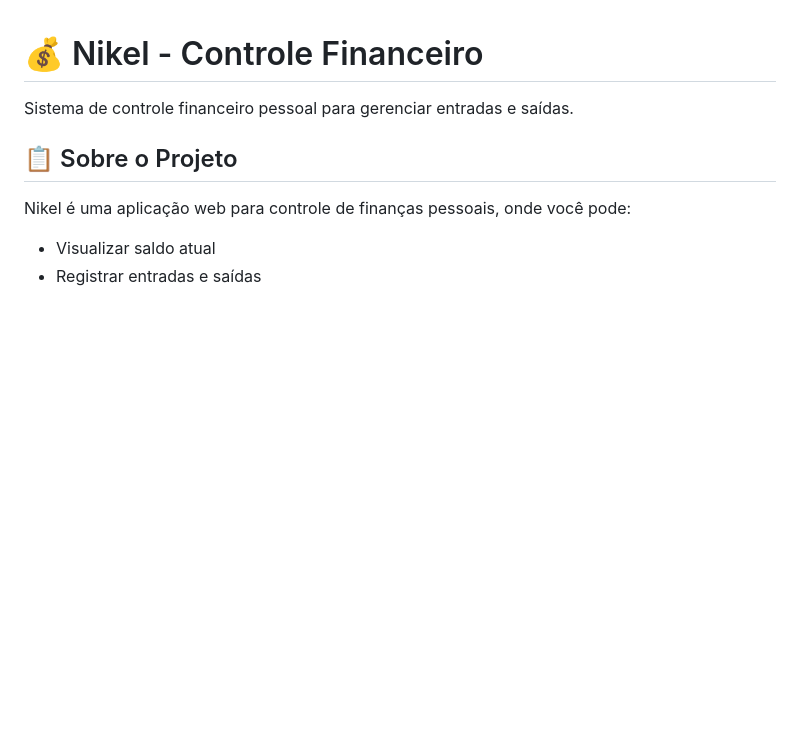
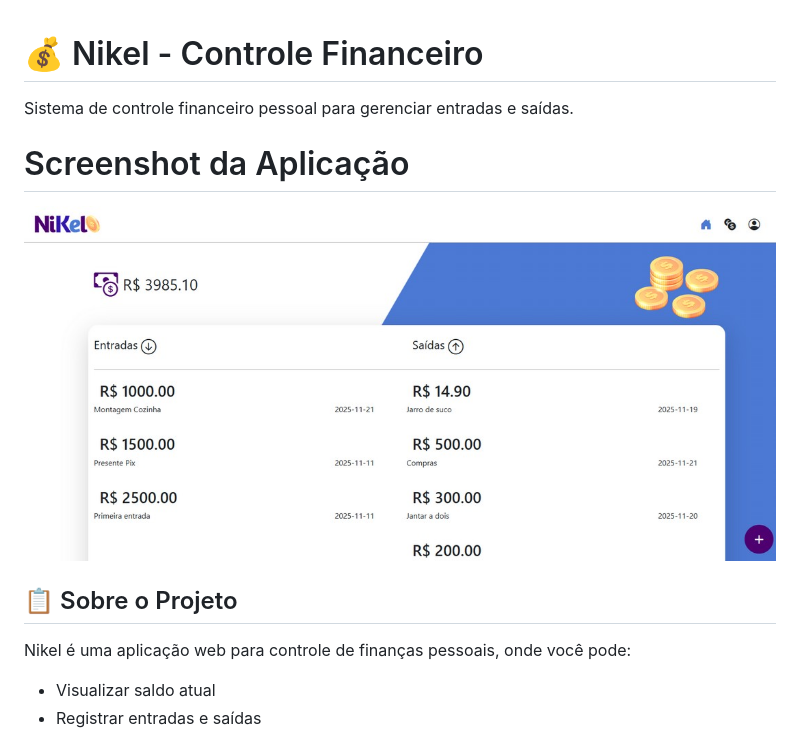
Before and after one commit to aleehblackstar/nikel, a Markdown page: Readme.md, the part around the change. Rendered like a GitHub page; pictures changed too: public/assets/images/screenshotNikel.jpg (added); blank space fills up the shorter version.

Commit message:
doc: inserindo preview da aplicação

```diff
--- a/Readme.md
+++ b/Readme.md
@@ -1,6 +1,9 @@
 # 💰 Nikel - Controle Financeiro
 
-Sistema de controle financeiro pessoal para gerenciar entradas e saídas.
+ Sistema de controle financeiro pessoal para gerenciar entradas e saídas.
+
+ # Screenshot da Aplicação
+![Tela de demonstração da aplicação](public/assets/images/screenshotNikel.jpg)
 
 ## 📋 Sobre o Projeto
 
```
